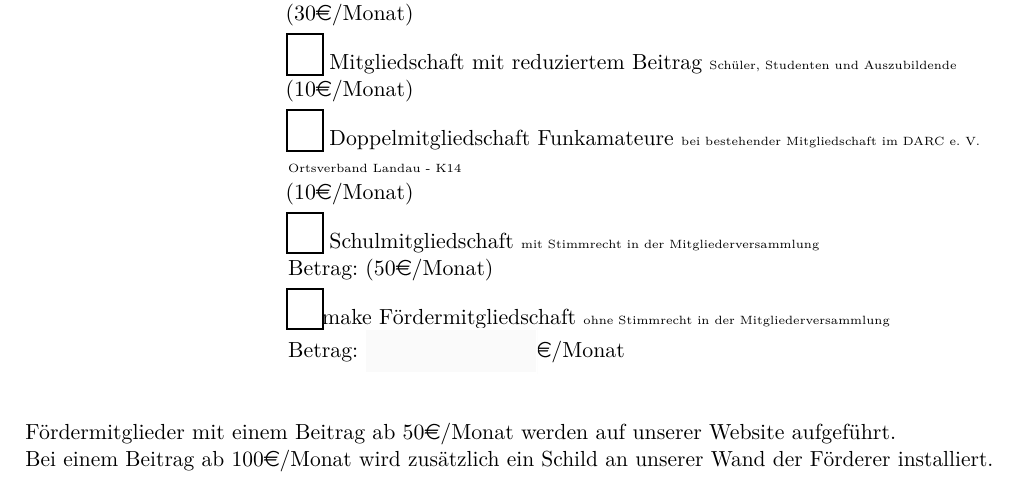
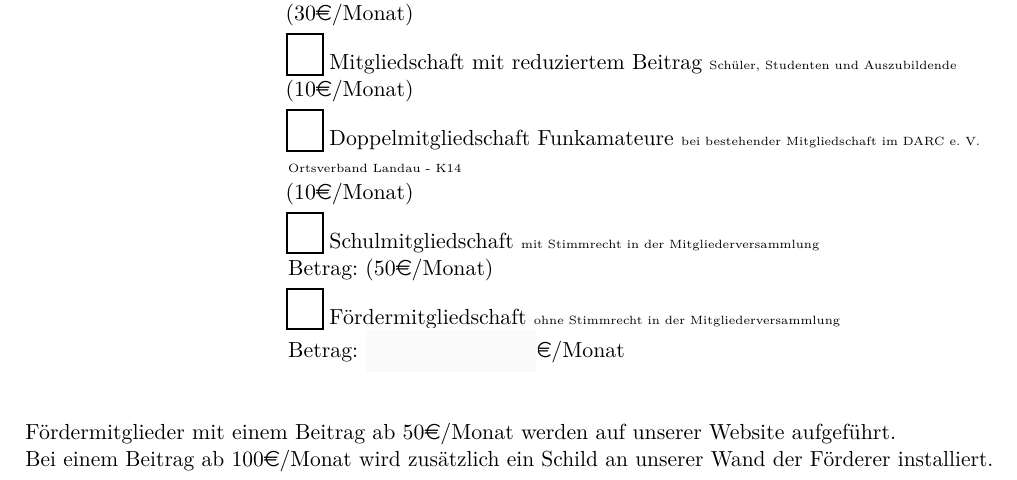
Before and after one commit to kaipelzel/Mitgliedsantrag, a LaTeX document (Mitgliedsantrag_ZTL.tex): part of page 1 of 2, cut so that both start at the same text. Compiled offline with pdfLaTeX.

Commit message:
Typo entfernt

```diff
--- a/Mitgliedsantrag_ZTL.tex
+++ b/Mitgliedsantrag_ZTL.tex
@@ -85,7 +85,7 @@ Das Feld Geburtsdatum kann entfallen. Bei Familien sind alle Namen und Geburtsda
 									Doppelmitgliedschaft Funkamateure {\tiny bei bestehender Mitgliedschaft im DARC e. V. Ortsverband Landau - K14} \newline (10\euro/Monat)\\
 								& 	\CheckBox[name=sch, width=0.6cm, height=0.6cm, bordercolor=0 0 0]{}
 									Schulmitgliedschaft {\tiny mit Stimmrecht in der Mitgliederversammlung} \newline Betrag: (50\euro/Monat) \\
-								& 	\CheckBox[name=foe, width=0.6cm, height=0.6cm, bordercolor=0 0 0]{}make
+								& 	\CheckBox[name=foe, width=0.6cm, height=0.6cm, bordercolor=0 0 0]{}
 									Fördermitgliedschaft {\tiny ohne Stimmrecht in der Mitgliederversammlung}\newline Betrag: \TextField[width=3cm, bordercolor=1 1 1, backgroundcolor=0.98 0.98 0.98]{betrag}\euro/Monat\\\\
 
 \end{tabularx}
```
Also changed, not shown: Mitgliedsantrag_ZTL.pdf.
